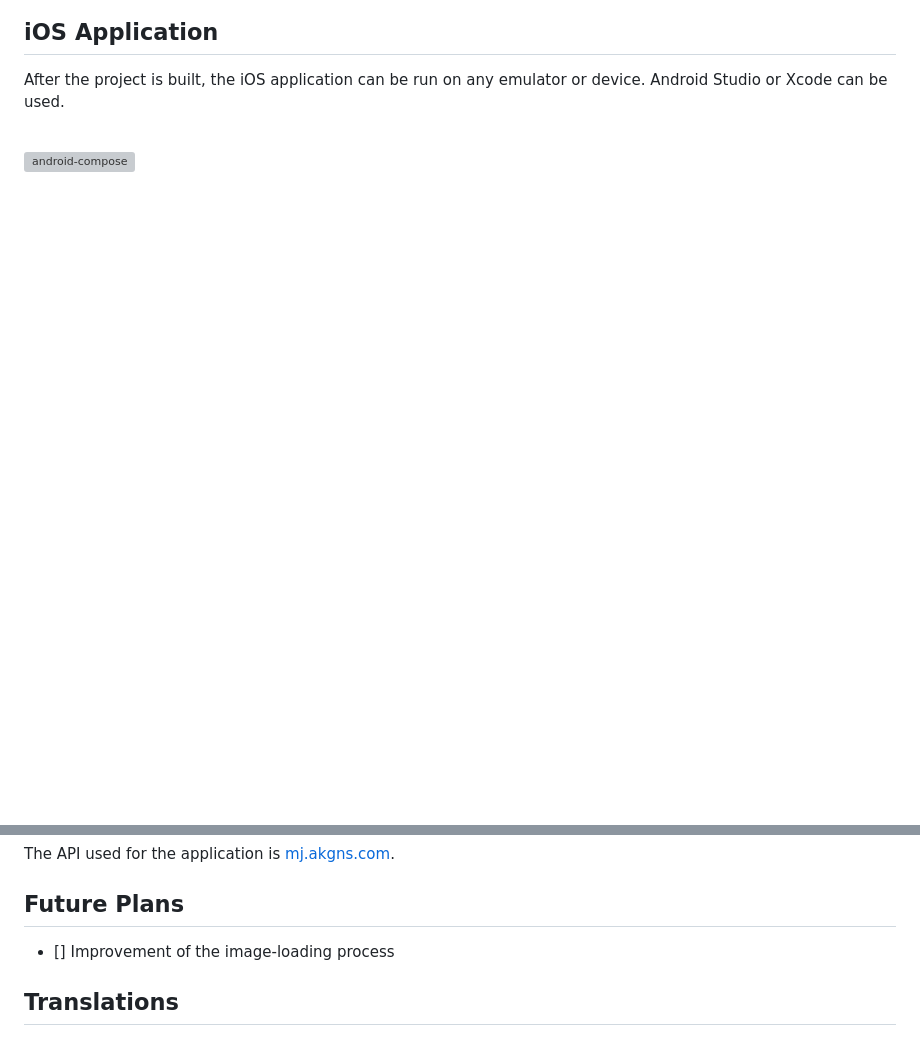
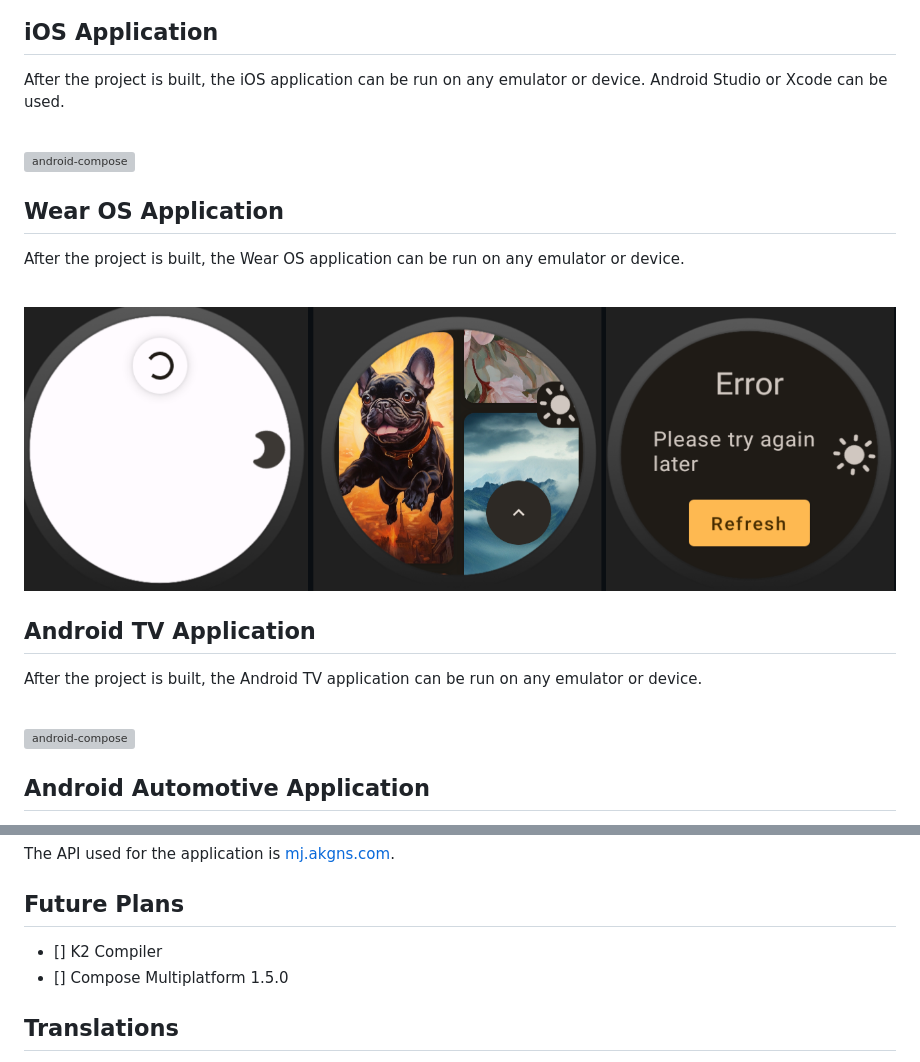
Before and after one commit to mbakgun/midjourney-images-compose-multiplatform, a Markdown page: README.md, 2 parts joined by grey strips. GitHub-like rendering; pictures changed too: image-assets/wearos.png (added); blank space fills up the shorter version; grey boxes are pictures that could not be loaded.

```diff
--- a/README.md
+++ b/README.md
@@ -47,3 +47,17 @@ After the project is built, the iOS application can be run on any emulator or de
 
 <br><img src="image-assets/ios.gif" width="240" alt="android-compose"/>
 
+## Wear OS Application
+
+After the project is built, the Wear OS application can be run on any emulator or device.
+
+<br><img src="image-assets/wearos.png" alt="android-compose"/>
+
+## Android TV Application
+
+After the project is built, the Android TV application can be run on any emulator or device.
+
+<br><img src="image-assets/television.gif" alt="android-compose"/>
+
+## Android Automotive Application
+
@@ -63,7 +81,8 @@ The API used for the application is [mj.akgns.com](https://mj.akgns.com/).
 
 ## Future Plans
 
-- [] Improvement of the image-loading process
+- [] K2 Compiler
+- [] Compose Multiplatform 1.5.0
 
 ## Translations
 - [Türkçe](/README-tr.md)
```
Also changed, not shown: other parts of README.md (+4 -0 lines), README-de.md (+20 -1 lines), README-tr.md (+20 -1 lines), 2 other files.
